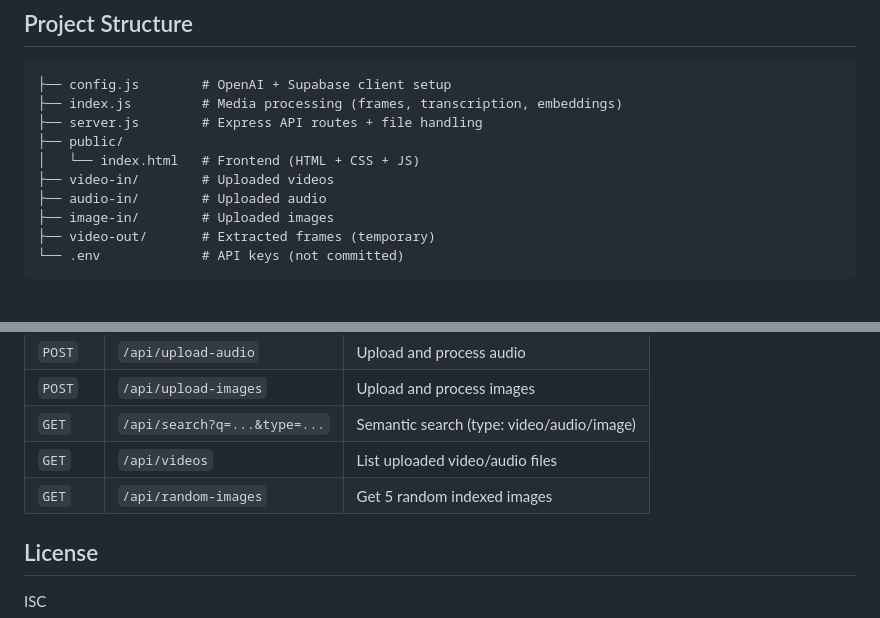
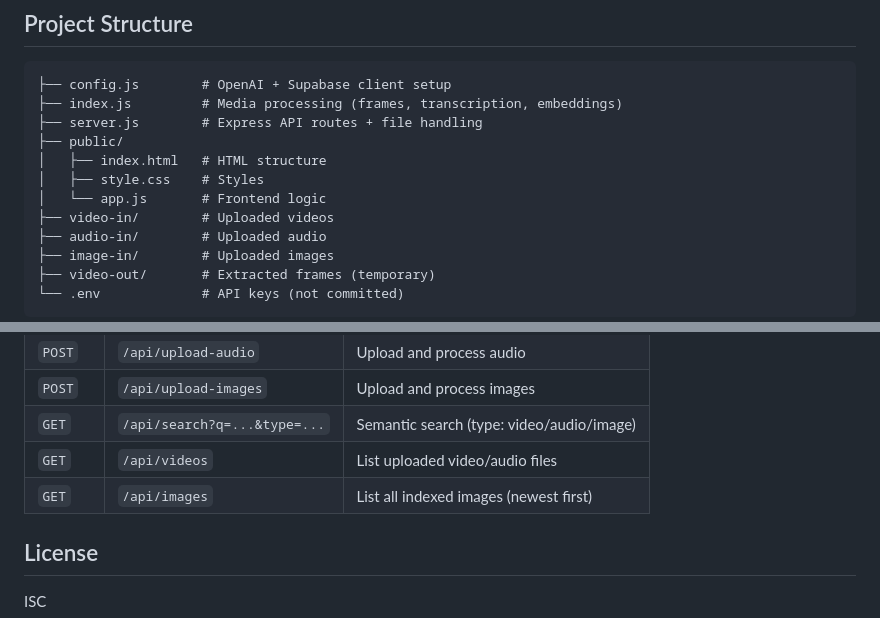
Before and after one commit to Pixelzz0/seekr, a Markdown page: README.md, 2 parts joined by grey strips. Drawn GitHub-style; blank space fills up the shorter version.

Commit message:
docs: update README project structure and API endpoints
- public/ now lists index.html, style.css, and app.js separately
- /api/random-images renamed to /api/images in endpoint table

Co-Authored-By: Claude Sonnet 4.6 <noreply@anthropic.com>

```diff
--- a/README.md
+++ b/README.md
@@ -130,7 +130,9 @@ Open [http://localhost:3000](http://localhost:3000)
 ├── index.js         # Media processing (frames, transcription, embeddings)
 ├── server.js        # Express API routes + file handling
 ├── public/
-│   └── index.html   # Frontend (HTML + CSS + JS)
+│   ├── index.html   # HTML structure
+│   ├── style.css    # Styles
+│   └── app.js       # Frontend logic
 ├── video-in/        # Uploaded videos
 ├── audio-in/        # Uploaded audio
 ├── image-in/        # Uploaded images
@@ -147,7 +149,7 @@ Open [http://localhost:3000](http://localhost:3000)
 | `POST` | `/api/upload-images` | Upload and process images |
 | `GET` | `/api/search?q=...&type=...` | Semantic search (type: video/audio/image) |
 | `GET` | `/api/videos` | List uploaded video/audio files |
-| `GET` | `/api/random-images` | Get 5 random indexed images |
+| `GET` | `/api/images` | List all indexed images (newest first) |
 
 ## License
 
```
